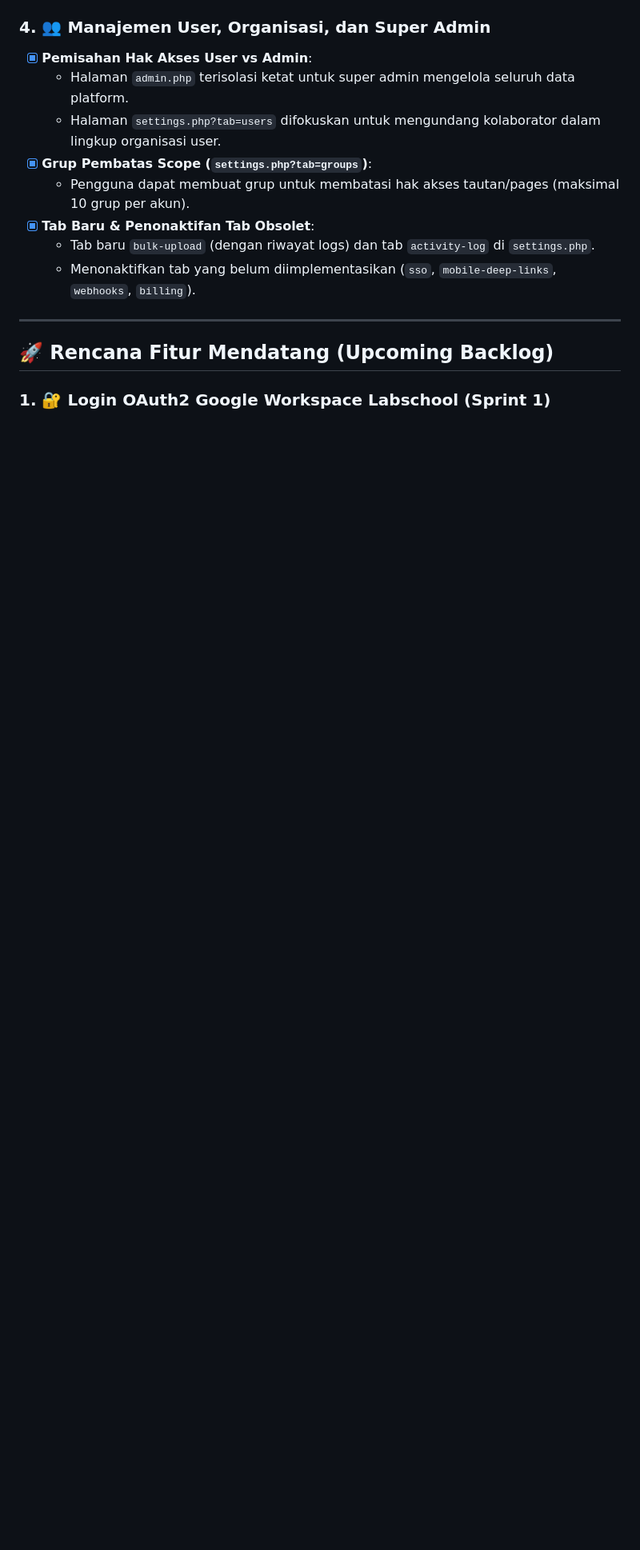
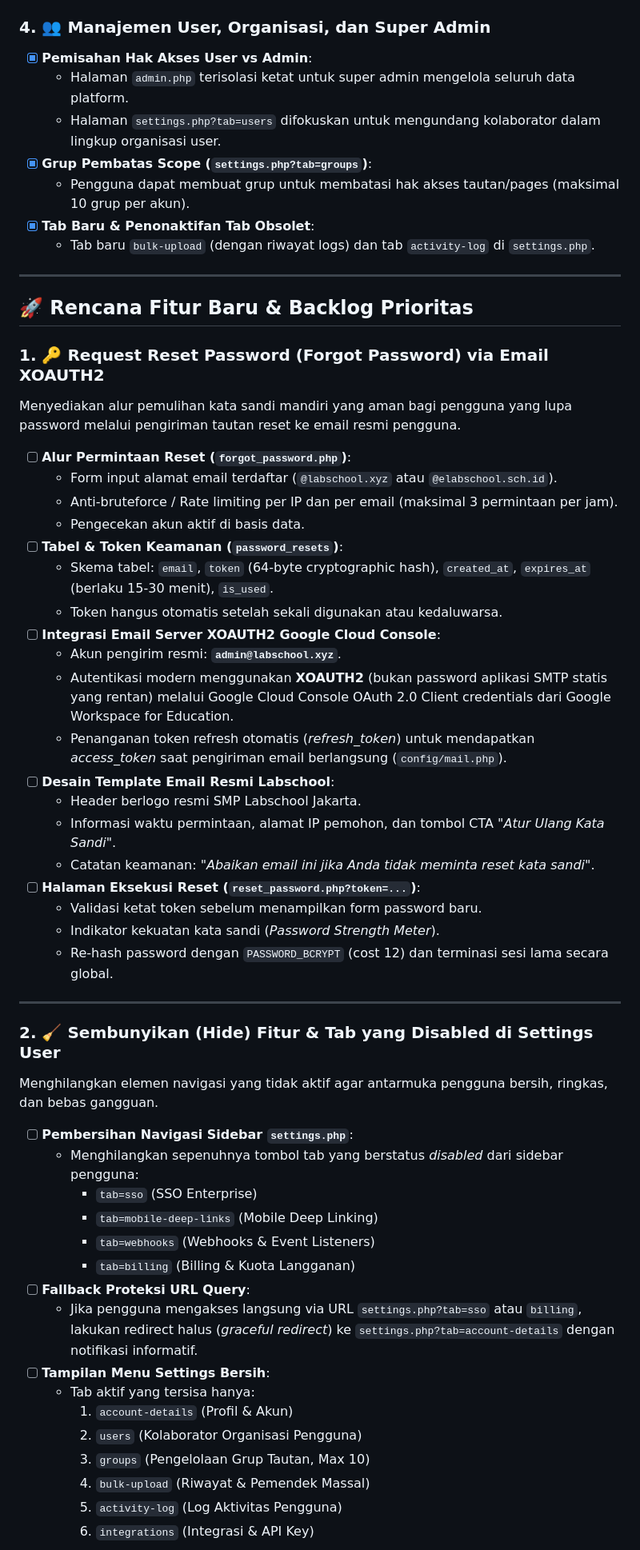
Before and after one commit to fathinklabs/s-labschool-xyz, a Markdown page: TODOS.md, the part around one of its changes. Shown at 80% size. Drawn GitHub-style; blank space fills up the shorter version.

Commit message:
docs(todos): add email password reset with XOAUTH2, hide disabled settings tabs, and admin global configuration

```diff
--- a/TODOS.md
+++ b/TODOS.md
@@ -66,10 +69,53 @@ Dokumen ini mencatat rencana kerja, status rilis fitur, dan arsitektur teknis pl
   - Pengguna dapat membuat grup untuk membatasi hak akses tautan/pages (maksimal 10 grup per akun).
 - [x] **Tab Baru & Penonaktifan Tab Obsolet**:
   - Tab baru `bulk-upload` (dengan riwayat logs) dan tab `activity-log` di `settings.php`.
-  - Menonaktifkan tab yang belum diimplementasikan (`sso`, `mobile-deep-links`, `webhooks`, `billing`).
 
 ---
 
-## 🚀 Rencana Fitur Mendatang (Upcoming Backlog)
+## 🚀 Rencana Fitur Baru & Backlog Prioritas
 
-### 1. 🔐 Login OAuth2 Google Workspace Labschool (Sprint 1)
+### 1. 🔑 Request Reset Password (Forgot Password) via Email XOAUTH2
+Menyediakan alur pemulihan kata sandi mandiri yang aman bagi pengguna yang lupa password melalui pengiriman tautan reset ke email resmi pengguna.
+
+- [ ] **Alur Permintaan Reset (`forgot_password.php`)**:
+  - Form input alamat email terdaftar (`@labschool.xyz` atau `@elabschool.sch.id`).
+  - Anti-bruteforce / Rate limiting per IP dan per email (maksimal 3 permintaan per jam).
+  - Pengecekan akun aktif di basis data.
+- [ ] **Tabel & Token Keamanan (`password_resets`)**:
+  - Skema tabel: `email`, `token` (64-byte cryptographic hash), `created_at`, `expires_at` (berlaku 15-30 menit), `is_used`.
+  - Token hangus otomatis setelah sekali digunakan atau kedaluwarsa.
+- [ ] **Integrasi Email Server XOAUTH2 Google Cloud Console**:
+  - Akun pengirim resmi: **`admin@labschool.xyz`**.
+  - Autentikasi modern menggunakan **XOAUTH2** (bukan password aplikasi SMTP statis yang rentan) melalui Google Cloud Console OAuth 2.0 Client credentials dari Google Workspace for Education.
+  - Penanganan token refresh otomatis (*refresh_token*) untuk mendapatkan *access_token* saat pengiriman email berlangsung (`config/mail.php`).
+- [ ] **Desain Template Email Resmi Labschool**:
+  - Header berlogo resmi SMP Labschool Jakarta.
+  - Informasi waktu permintaan, alamat IP pemohon, dan tombol CTA *"Atur Ulang Kata Sandi"*.
+  - Catatan keamanan: *"Abaikan email ini jika Anda tidak meminta reset kata sandi"*.
+- [ ] **Halaman Eksekusi Reset (`reset_password.php?token=...`)**:
+  - Validasi ketat token sebelum menampilkan form password baru.
+  - Indikator kekuatan kata sandi (*Password Strength Meter*).
+  - Re-hash password dengan `PASSWORD_BCRYPT` (cost 12) dan terminasi sesi lama secara global.
+
+---
+
+### 2. 🧹 Sembunyikan (Hide) Fitur & Tab yang Disabled di Settings User
+Menghilangkan elemen navigasi yang tidak aktif agar antarmuka pengguna bersih, ringkas, dan bebas gangguan.
+
+- [ ] **Pembersihan Navigasi Sidebar `settings.php`**:
+  - Menghilangkan sepenuhnya tombol tab yang berstatus *disabled* dari sidebar pengguna:
+    - `tab=sso` (SSO Enterprise)
+    - `tab=mobile-deep-links` (Mobile Deep Linking)
+    - `tab=webhooks` (Webhooks & Event Listeners)
+    - `tab=billing` (Billing & Kuota Langganan)
+- [ ] **Fallback Proteksi URL Query**:
+  - Jika pengguna mengakses langsung via URL `settings.php?tab=sso` atau `billing`, lakukan redirect halus (*graceful redirect*) ke `settings.php?tab=account-details` dengan notifikasi informatif.
+- [ ] **Tampilan Menu Settings Bersih**:
+  - Tab aktif yang tersisa hanya:
+    1. `account-details` (Profil & Akun)
+    2. `users` (Kolaborator Organisasi Pengguna)
+    3. `groups` (Pengelolaan Grup Tautan, Max 10)
+    4. `bulk-upload` (Riwayat & Pemendek Massal)
+    5. `activity-log` (Log Aktivitas Pengguna)
+    6. `integrations` (Integrasi & API Key)
+
```
Also changed, not shown: other parts of TODOS.md (+44 -10 lines).
